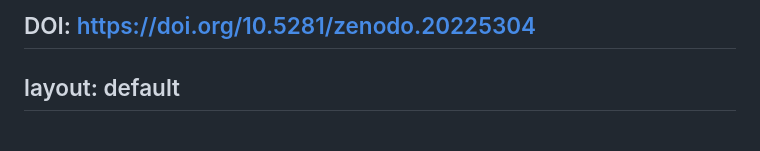
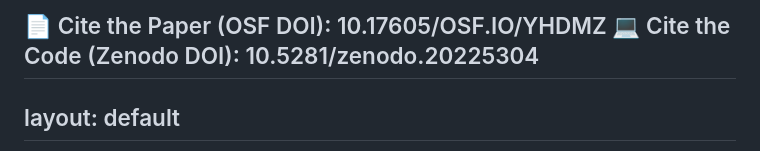
Before and after one commit to LeoTorreblanca/GEO-hidden-geometry-framework, a Markdown page: README.md, the part around the change. Rendered like a GitHub page.

```diff
--- a/README.md
+++ b/README.md
@@ -1,4 +1,5 @@
-DOI: https://doi.org/10.5281/zenodo.20225304
+📄 Cite the Paper (OSF DOI): 10.17605/OSF.IO/YHDMZ
+💻 Cite the Code (Zenodo DOI): 10.5281/zenodo.20225304
 ---
 layout: default
 ---
```
